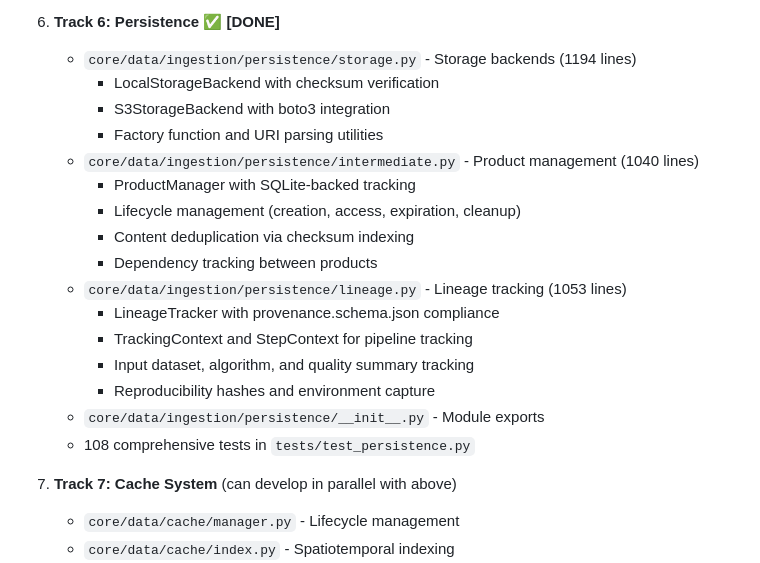
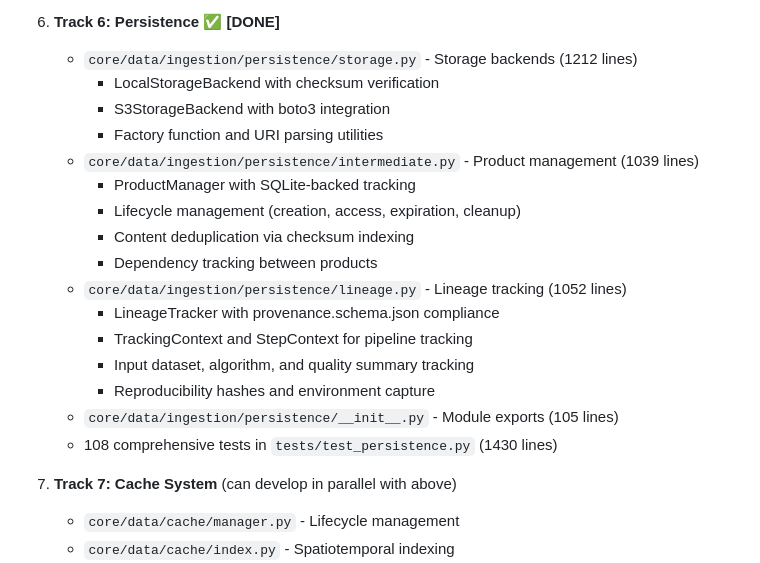
Before and after one commit to gpriceless/firstlight, a Markdown page: ROADMAP.md, the part around the change. GitHub-like rendering.

Commit message:
Update Persistence Layer documentation - Group G, Track 6
- Updated accurate line counts in ROADMAP.md for persistence module
- Storage backends: 1212 lines
- Product management: 1039 lines
- Lineage tracking: 1052 lines
- Module exports: 105 lines
- Test suite: 1430 lines (108 tests)

Co-Authored-By: Claude <noreply@anthropic.com>

```diff
--- a/ROADMAP.md
+++ b/ROADMAP.md
@@ -491,22 +491,22 @@ Your system can now make intelligent decisions! It knows when to use optical vs
    - 55 comprehensive tests in tests/test_validation.py
 
 6. **Track 6: Persistence** ✅ **[DONE]**
-   - `core/data/ingestion/persistence/storage.py` - Storage backends (1194 lines)
+   - `core/data/ingestion/persistence/storage.py` - Storage backends (1212 lines)
      - LocalStorageBackend with checksum verification
      - S3StorageBackend with boto3 integration
      - Factory function and URI parsing utilities
-   - `core/data/ingestion/persistence/intermediate.py` - Product management (1040 lines)
+   - `core/data/ingestion/persistence/intermediate.py` - Product management (1039 lines)
      - ProductManager with SQLite-backed tracking
      - Lifecycle management (creation, access, expiration, cleanup)
      - Content deduplication via checksum indexing
      - Dependency tracking between products
-   - `core/data/ingestion/persistence/lineage.py` - Lineage tracking (1053 lines)
+   - `core/data/ingestion/persistence/lineage.py` - Lineage tracking (1052 lines)
      - LineageTracker with provenance.schema.json compliance
      - TrackingContext and StepContext for pipeline tracking
      - Input dataset, algorithm, and quality summary tracking
      - Reproducibility hashes and environment capture
-   - `core/data/ingestion/persistence/__init__.py` - Module exports
-   - 108 comprehensive tests in `tests/test_persistence.py`
+   - `core/data/ingestion/persistence/__init__.py` - Module exports (105 lines)
+   - 108 comprehensive tests in `tests/test_persistence.py` (1430 lines)
 
 7. **Track 7: Cache System** (can develop in parallel with above)
    - `core/data/cache/manager.py` - Lifecycle management
```
